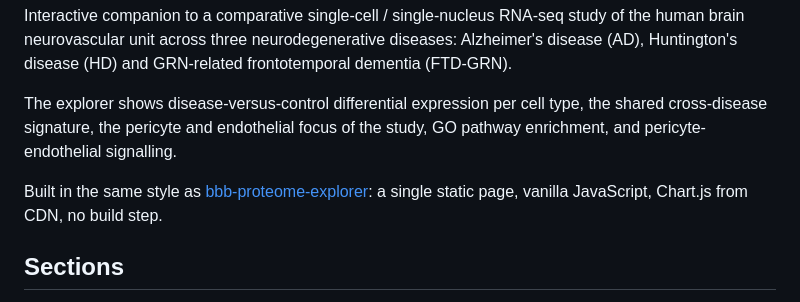
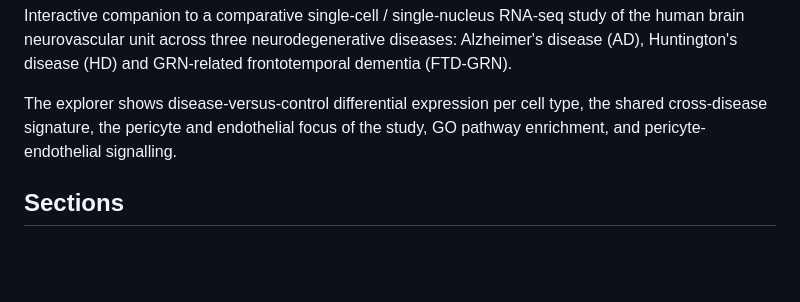
Before and after one commit to rustlab1/neurovascular-signature-explorer, a Markdown page: README.md, the part around the change. GitHub-like rendering; blank space fills up the shorter version.

```diff
--- a/README.md
+++ b/README.md
@@ -7,9 +7,6 @@ human brain neurovascular unit across three neurodegenerative diseases: Alzheime
 The explorer shows disease-versus-control differential expression per cell type, the shared
 cross-disease signature, the pericyte and endothelial focus of the study, GO pathway
 enrichment, and pericyte-endothelial signalling.
-
-Built in the same style as [bbb-proteome-explorer](https://github.com/rustlab1/bbb-proteome-explorer):
-a single static page, vanilla JavaScript, Chart.js from CDN, no build step.
 
 ## Sections
 
```
